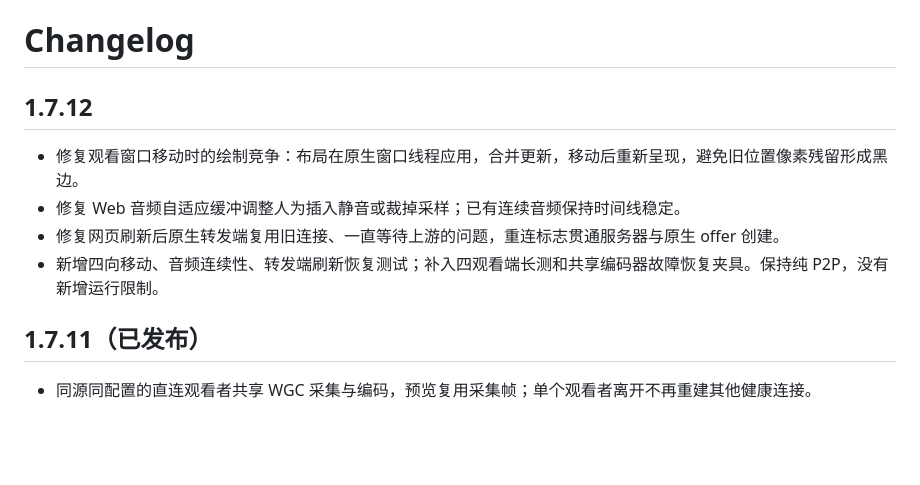
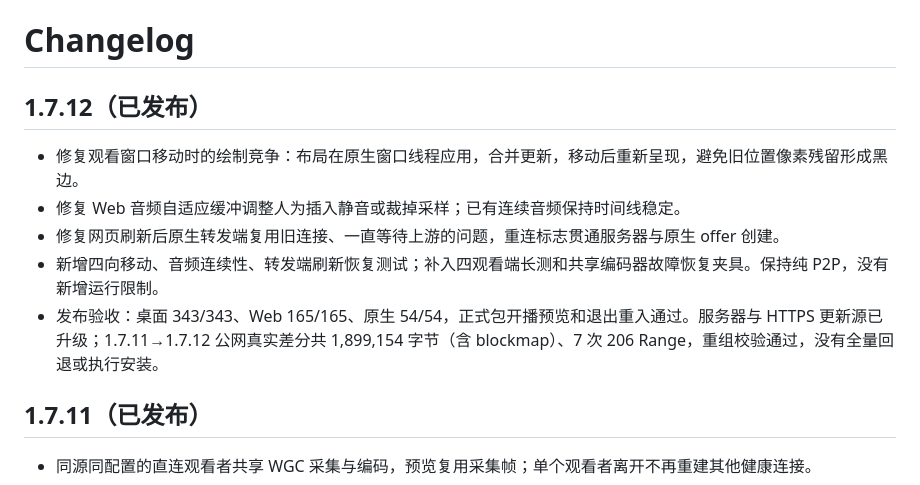
Before and after one commit to M4rkzzz/VDS, a Markdown page: CHANGELOG.md, the part around the change. Rendered like a GitHub page; blank space fills up the shorter version.

```diff
--- a/CHANGELOG.md
+++ b/CHANGELOG.md
@@ -1,11 +1,12 @@
 # Changelog
 
-## 1.7.12
+## 1.7.12（已发布）
 
 - 修复观看窗口移动时的绘制竞争：布局在原生窗口线程应用，合并更新，移动后重新呈现，避免旧位置像素残留形成黑边。
 - 修复 Web 音频自适应缓冲调整人为插入静音或裁掉采样；已有连续音频保持时间线稳定。
 - 修复网页刷新后原生转发端复用旧连接、一直等待上游的问题，重连标志贯通服务器与原生 offer 创建。
 - 新增四向移动、音频连续性、转发端刷新恢复测试；补入四观看端长测和共享编码器故障恢复夹具。保持纯 P2P，没有新增运行限制。
+- 发布验收：桌面 343/343、Web 165/165、原生 54/54，正式包开播预览和退出重入通过。服务器与 HTTPS 更新源已升级；1.7.11→1.7.12 公网真实差分共 1,899,154 字节（含 blockmap）、7 次 206 Range，重组校验通过，没有全量回退或执行安装。
 
 ## 1.7.11（已发布）
 
```
Also changed, not shown: MEDIA_REFACTOR_PLAN.md (+1 -1 lines), docs/MEDIA_REVIEW_2026-10-19.md (+12 -1 lines).
